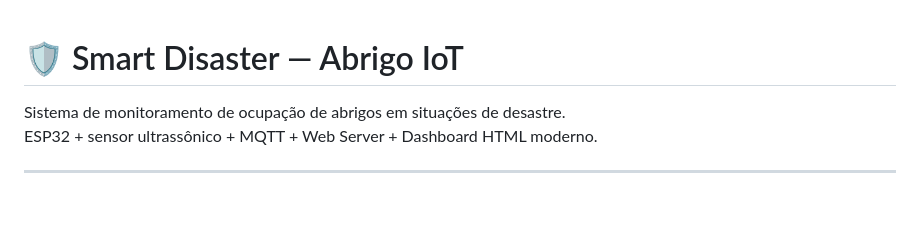
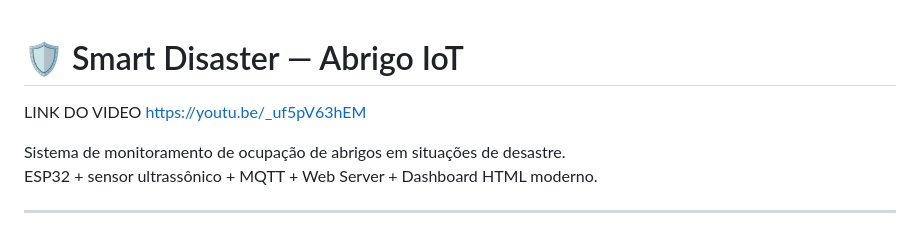
Before and after one commit to JoaooResende/iot-gs, a Markdown page: README.md, the part around the change. Drawn GitHub-style; blank space fills up the shorter version.

```diff
--- a/README.md
+++ b/README.md
@@ -1,4 +1,6 @@
 # 🛡️ Smart Disaster — Abrigo IoT
+
+LINK DO VIDEO https://youtu.be/_uf5pV63hEM
 
 Sistema de monitoramento de ocupação de abrigos em situações de desastre.
 ESP32 + sensor ultrassônico + MQTT + Web Server + Dashboard HTML moderno.
```
